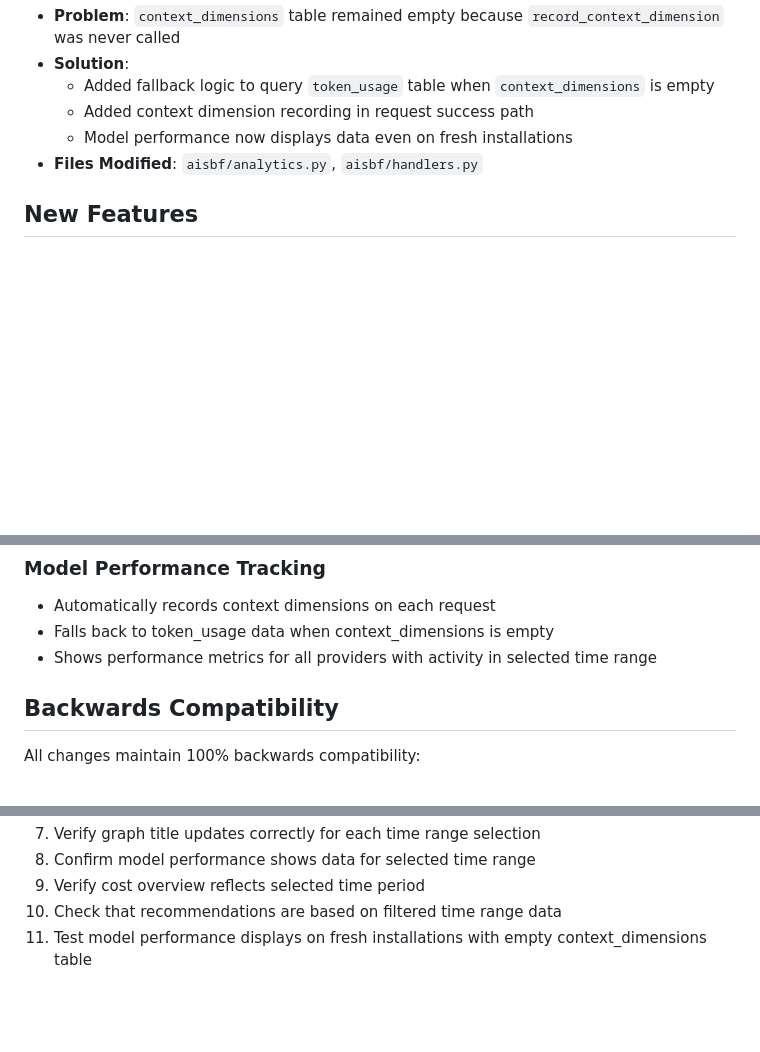
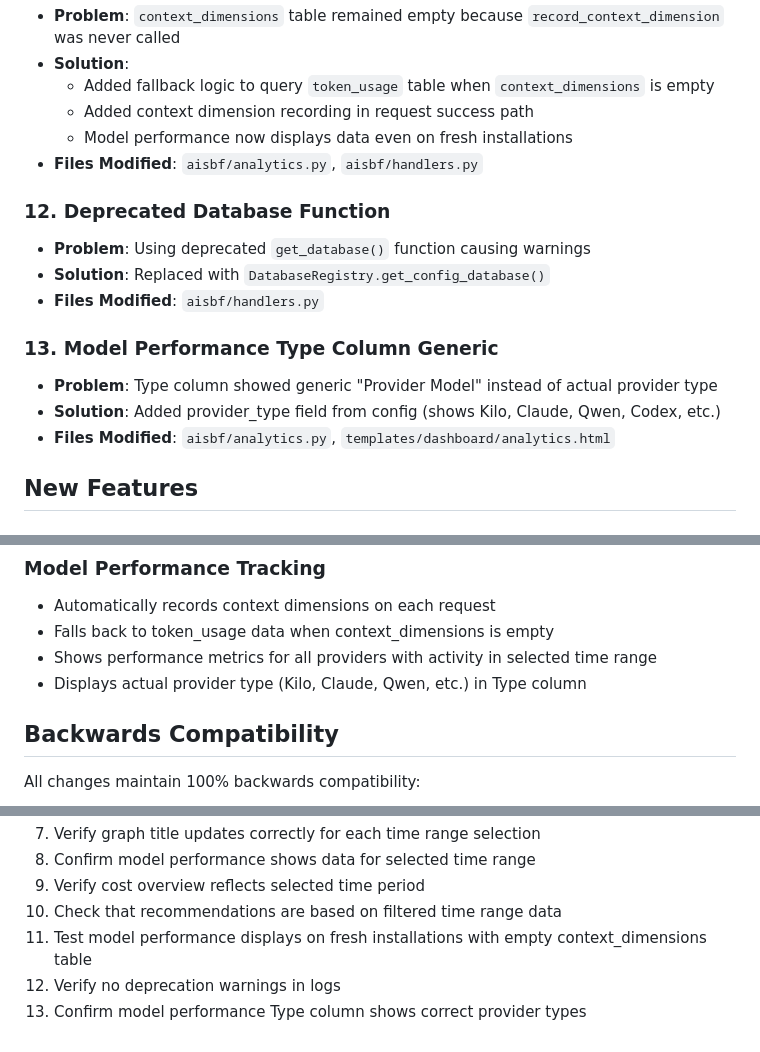
Before and after one commit to nextime/aisbf, a Markdown page: CHANGES.md, 3 parts joined by grey strips. Rendered like a GitHub page; blank space fills up the shorter version.

Commit message:
Update CHANGES.md with provider type display fix

```diff
--- a/CHANGES.md
+++ b/CHANGES.md
@@ -71,6 +71,16 @@
   - Model performance now displays data even on fresh installations
 - **Files Modified**: `aisbf/analytics.py`, `aisbf/handlers.py`
 
+### 12. Deprecated Database Function
+- **Problem**: Using deprecated `get_database()` function causing warnings
+- **Solution**: Replaced with `DatabaseRegistry.get_config_database()`
+- **Files Modified**: `aisbf/handlers.py`
+
+### 13. Model Performance Type Column Generic
+- **Problem**: Type column showed generic "Provider Model" instead of actual provider type
+- **Solution**: Added provider_type field from config (shows Kilo, Claude, Qwen, Codex, etc.)
+- **Files Modified**: `aisbf/analytics.py`, `templates/dashboard/analytics.html`
+
 ## New Features
 
 ### Enhanced Debug Logging
@@ -98,6 +108,7 @@ Graph title and all analytics sections dynamically update based on selected rang
 - Automatically records context dimensions on each request
 - Falls back to token_usage data when context_dimensions is empty
 - Shows performance metrics for all providers with activity in selected time range
+- Displays actual provider type (Kilo, Claude, Qwen, etc.) in Type column
 
 ## Backwards Compatibility
 
@@ -127,3 +138,5 @@ Updated version to `0.99.33` in:
 9. Verify cost overview reflects selected time period
 10. Check that recommendations are based on filtered time range data
 11. Test model performance displays on fresh installations with empty context_dimensions table
+12. Verify no deprecation warnings in logs
+13. Confirm model performance Type column shows correct provider types
```
